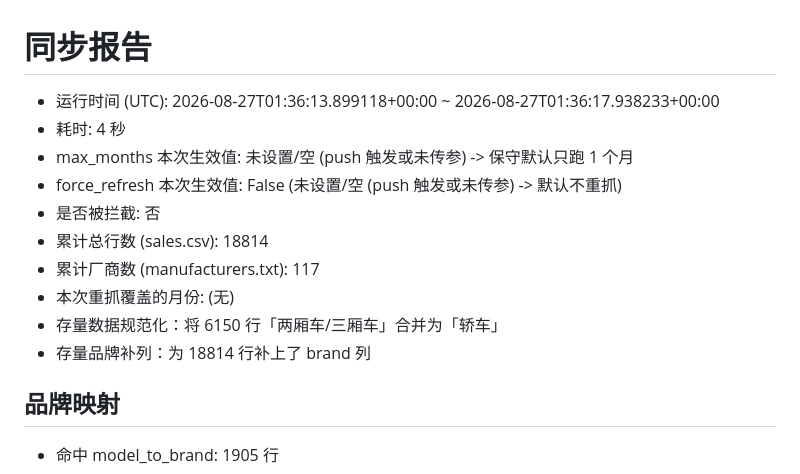
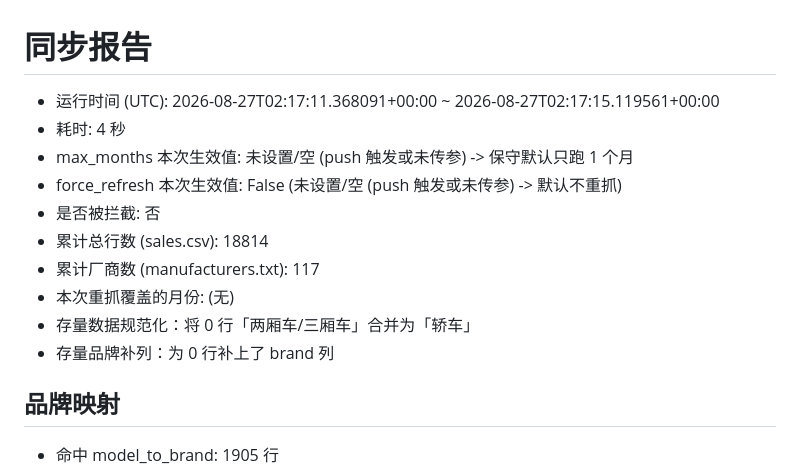
Before and after one commit to vannissiuu/car-sales-tracker, a Markdown page: data/sync_report.md, the part around the change. GitHub-like rendering.

Commit message:
chore: sync car sales data (16888) [skip ci]

```diff
--- a/data/sync_report.md
+++ b/data/sync_report.md
@@ -1,6 +1,6 @@
 # 同步报告
 
-- 运行时间 (UTC): 2026-08-27T01:36:13.899118+00:00 ~ 2026-08-27T01:36:17.938233+00:00
+- 运行时间 (UTC): 2026-08-27T02:17:11.368091+00:00 ~ 2026-08-27T02:17:15.119561+00:00
 - 耗时: 4 秒
 - max_months 本次生效值: 未设置/空 (push 触发或未传参) -> 保守默认只跑 1 个月
 - force_refresh 本次生效值: False (未设置/空 (push 触发或未传参) -> 默认不重抓)
@@ -8,8 +8,8 @@
 - 累计总行数 (sales.csv): 18814
 - 累计厂商数 (manufacturers.txt): 117
 - 本次重抓覆盖的月份: (无)
-- 存量数据规范化：将 6150 行「两厢车/三厢车」合并为「轿车」
-- 存量品牌补列：为 18814 行补上了 brand 列
+- 存量数据规范化：将 0 行「两厢车/三厢车」合并为「轿车」
+- 存量品牌补列：为 0 行补上了 brand 列
 
 ## 品牌映射
 
```
